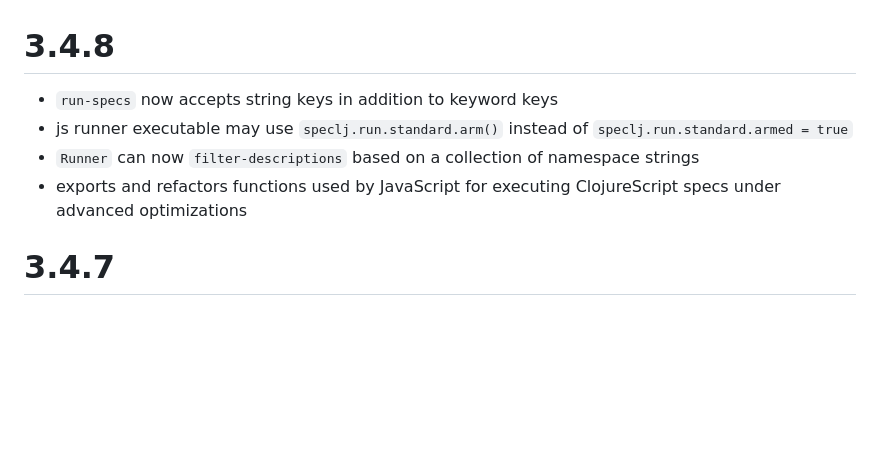
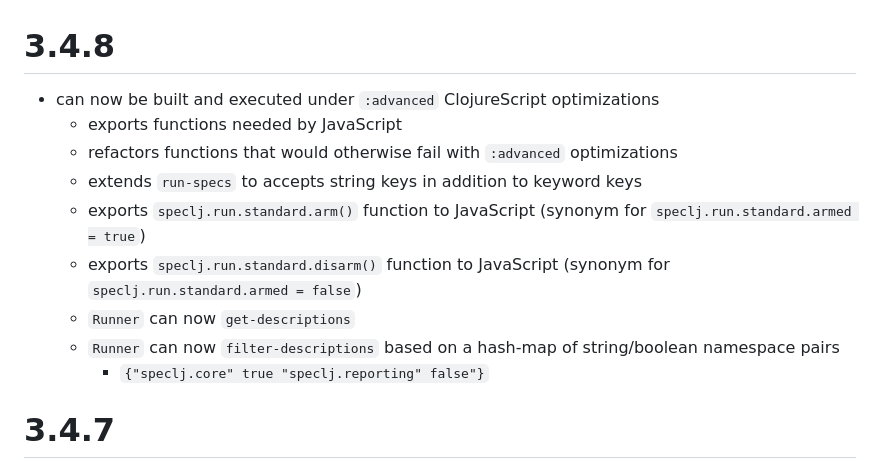
Before and after one commit to slagyr/speclj, a Markdown page: CHANGES.md, the part around the change. GitHub-like rendering; blank space fills up the shorter version.

Commit message:
Update changelog

```diff
--- a/CHANGES.md
+++ b/CHANGES.md
@@ -1,9 +1,14 @@
 # 3.4.8
 
-* `run-specs` now accepts string keys in addition to keyword keys
-* js runner executable may use `speclj.run.standard.arm()` instead of `speclj.run.standard.armed = true`
-* `Runner` can now `filter-descriptions` based on a collection of namespace strings
-* exports and refactors functions used by JavaScript for executing ClojureScript specs under advanced optimizations
+* can now be built and executed under `:advanced` ClojureScript optimizations
+  * exports functions needed by JavaScript
+  * refactors functions that would otherwise fail with `:advanced` optimizations
+  * extends `run-specs` to accepts string keys in addition to keyword keys
+  * exports `speclj.run.standard.arm()` function to JavaScript (synonym for `speclj.run.standard.armed = true`)
+  * exports `speclj.run.standard.disarm()` function to JavaScript (synonym for `speclj.run.standard.armed = false`)
+  * `Runner` can now `get-descriptions`
+  * `Runner` can now `filter-descriptions` based on a hash-map of string/boolean namespace pairs
+    * `{"speclj.core" true "speclj.reporting" false"}`
 
 # 3.4.7
 
```
